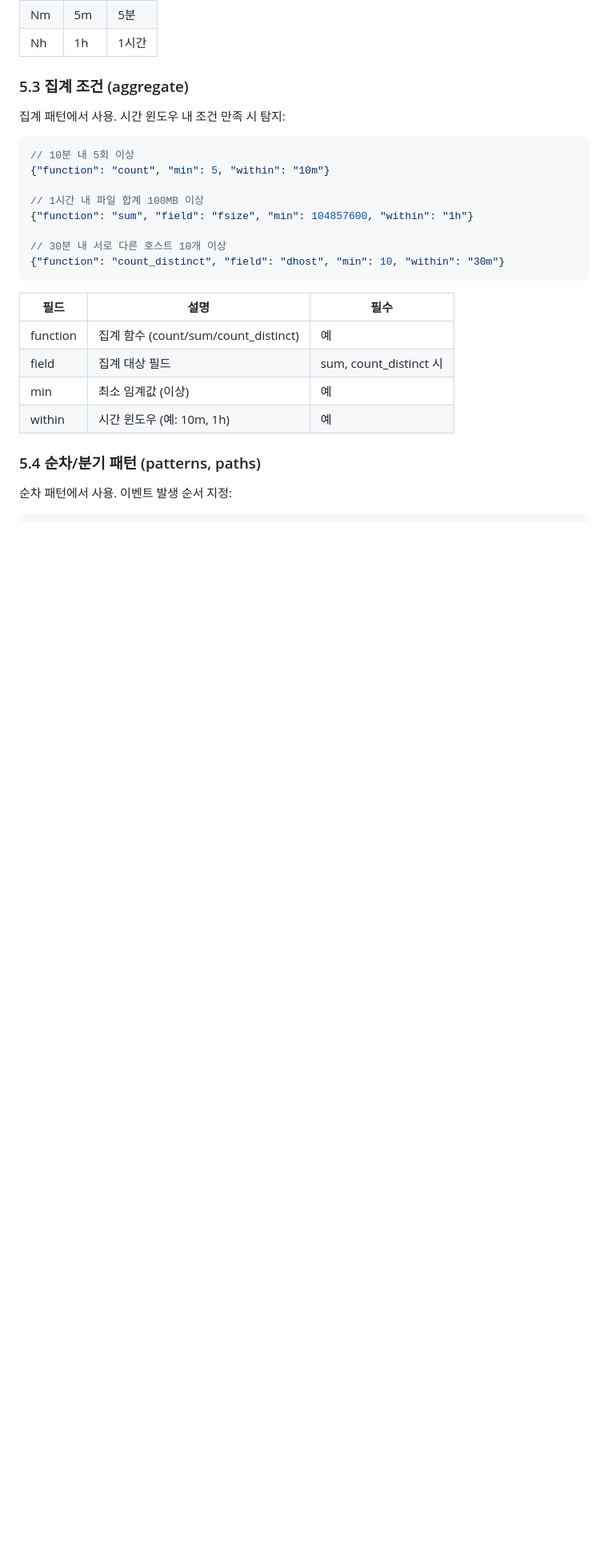
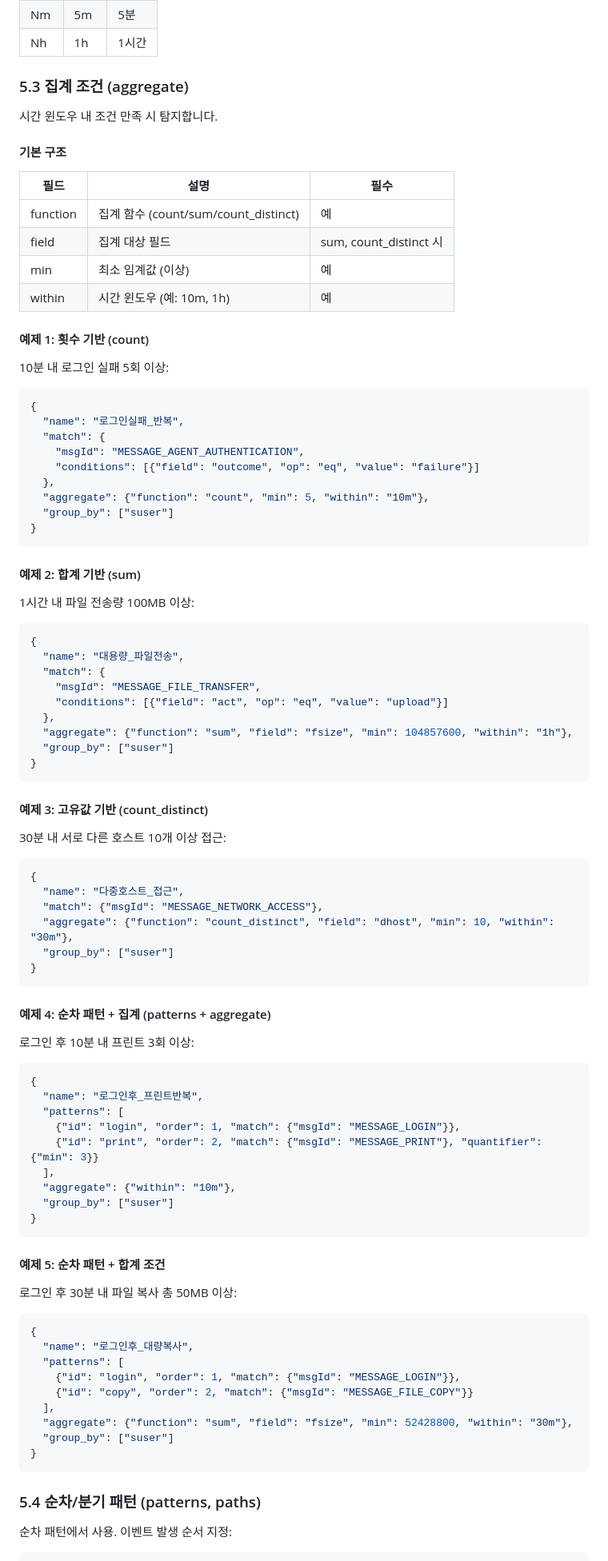
Before and after one commit to markany-inc/siem-cep-ueba-server, a Markdown page: docs/CEP_CONFLUENCE.md, the part around the change. Shown at 80% size. Drawn GitHub-style; blank space fills up the shorter version.

````diff
--- a/docs/CEP_CONFLUENCE.md
+++ b/docs/CEP_CONFLUENCE.md
@@ -360,18 +360,9 @@ GET /api/field-meta 응답 (프론트엔드에 전달되는 스키마):
 
 ### 5.3 집계 조건 (aggregate)
 
-집계 패턴에서 사용. 시간 윈도우 내 조건 만족 시 탐지:
+시간 윈도우 내 조건 만족 시 탐지합니다.
 
-```json
-// 10분 내 5회 이상
-{"function": "count", "min": 5, "within": "10m"}
-
-// 1시간 내 파일 합계 100MB 이상
-{"function": "sum", "field": "fsize", "min": 104857600, "within": "1h"}
-
-// 30분 내 서로 다른 호스트 10개 이상
-{"function": "count_distinct", "field": "dhost", "min": 10, "within": "30m"}
-```
+#### 기본 구조
 
 | 필드 | 설명 | 필수 |
 |------|------|------|
@@ -379,6 +370,83 @@ GET /api/field-meta 응답 (프론트엔드에 전달되는 스키마):
 | field | 집계 대상 필드 | sum, count_distinct 시 |
 | min | 최소 임계값 (이상) | 예 |
 | within | 시간 윈도우 (예: 10m, 1h) | 예 |
+
+#### 예제 1: 횟수 기반 (count)
+
+10분 내 로그인 실패 5회 이상:
+
+```json
+{
+  "name": "로그인실패_반복",
+  "match": {
+    "msgId": "MESSAGE_AGENT_AUTHENTICATION",
+    "conditions": [{"field": "outcome", "op": "eq", "value": "failure"}]
+  },
+  "aggregate": {"function": "count", "min": 5, "within": "10m"},
+  "group_by": ["suser"]
+}
+```
+
+#### 예제 2: 합계 기반 (sum)
+
+1시간 내 파일 전송량 100MB 이상:
+
+```json
+{
+  "name": "대용량_파일전송",
+  "match": {
+    "msgId": "MESSAGE_FILE_TRANSFER",
+    "conditions": [{"field": "act", "op": "eq", "value": "upload"}]
+  },
+  "aggregate": {"function": "sum", "field": "fsize", "min": 104857600, "within": "1h"},
+  "group_by": ["suser"]
+}
+```
+
+#### 예제 3: 고유값 기반 (count_distinct)
+
+30분 내 서로 다른 호스트 10개 이상 접근:
+
+```json
+{
+  "name": "다중호스트_접근",
+  "match": {"msgId": "MESSAGE_NETWORK_ACCESS"},
+  "aggregate": {"function": "count_distinct", "field": "dhost", "min": 10, "within": "30m"},
+  "group_by": ["suser"]
+}
+```
+
+#### 예제 4: 순차 패턴 + 집계 (patterns + aggregate)
+
+로그인 후 10분 내 프린트 3회 이상:
+
+```json
+{
+  "name": "로그인후_프린트반복",
+  "patterns": [
+    {"id": "login", "order": 1, "match": {"msgId": "MESSAGE_LOGIN"}},
+    {"id": "print", "order": 2, "match": {"msgId": "MESSAGE_PRINT"}, "quantifier": {"min": 3}}
+  ],
+  "aggregate": {"within": "10m"},
+  "group_by": ["suser"]
+}
+```
+
+#### 예제 5: 순차 패턴 + 합계 조건
+
+로그인 후 30분 내 파일 복사 총 50MB 이상:
+
+```json
+{
+  "name": "로그인후_대량복사",
+  "patterns": [
+    {"id": "login", "order": 1, "match": {"msgId": "MESSAGE_LOGIN"}},
+    {"id": "copy", "order": 2, "match": {"msgId": "MESSAGE_FILE_COPY"}}
+  ],
+  "aggregate": {"function": "sum", "field": "fsize", "min": 52428800, "within": "30m"},
+  "group_by": ["suser"]
+}
+```
 
 ### 5.4 순차/분기 패턴 (patterns, paths)
 
````
Also changed, not shown: docs/UEBA_CONFLUENCE.md (+87 -17 lines).
